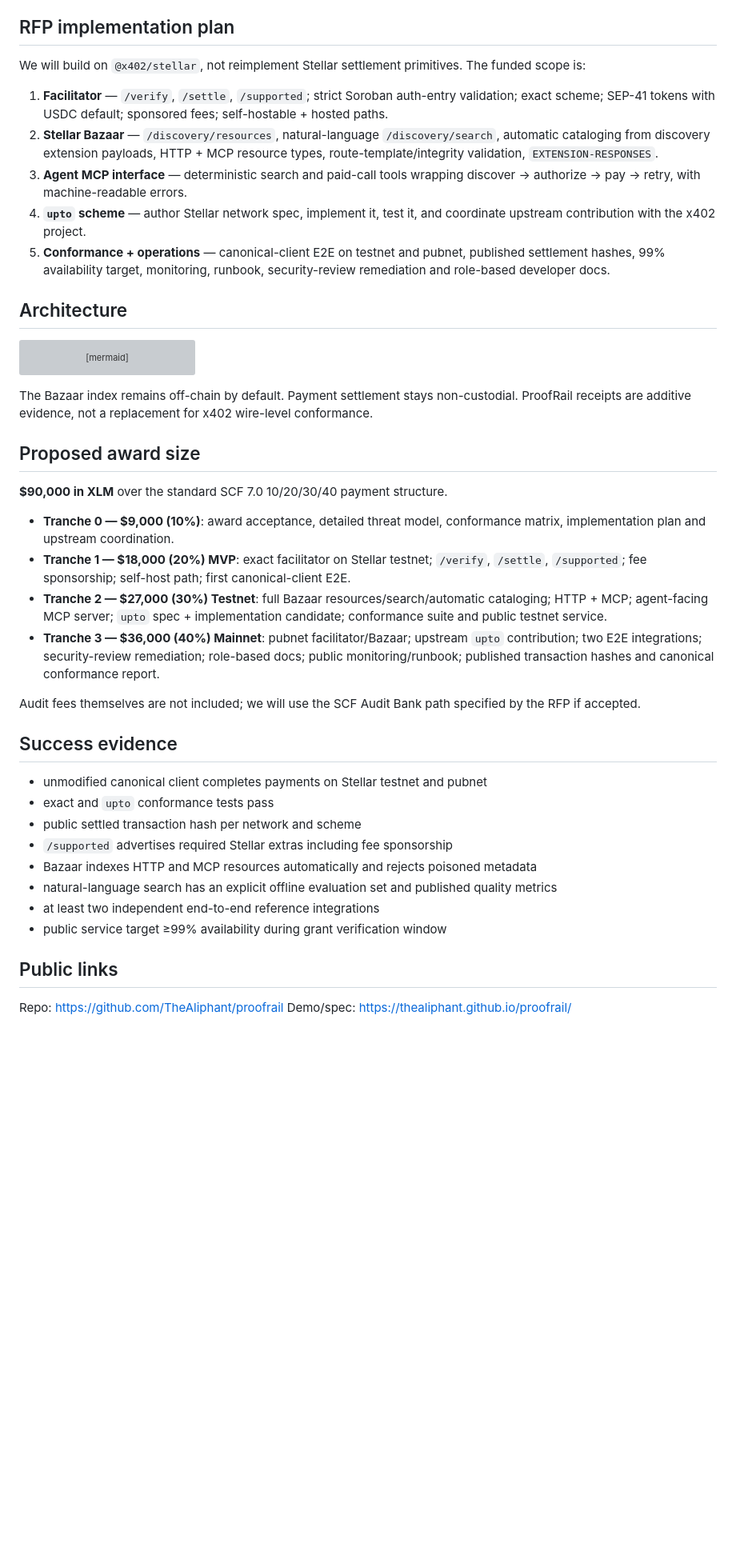
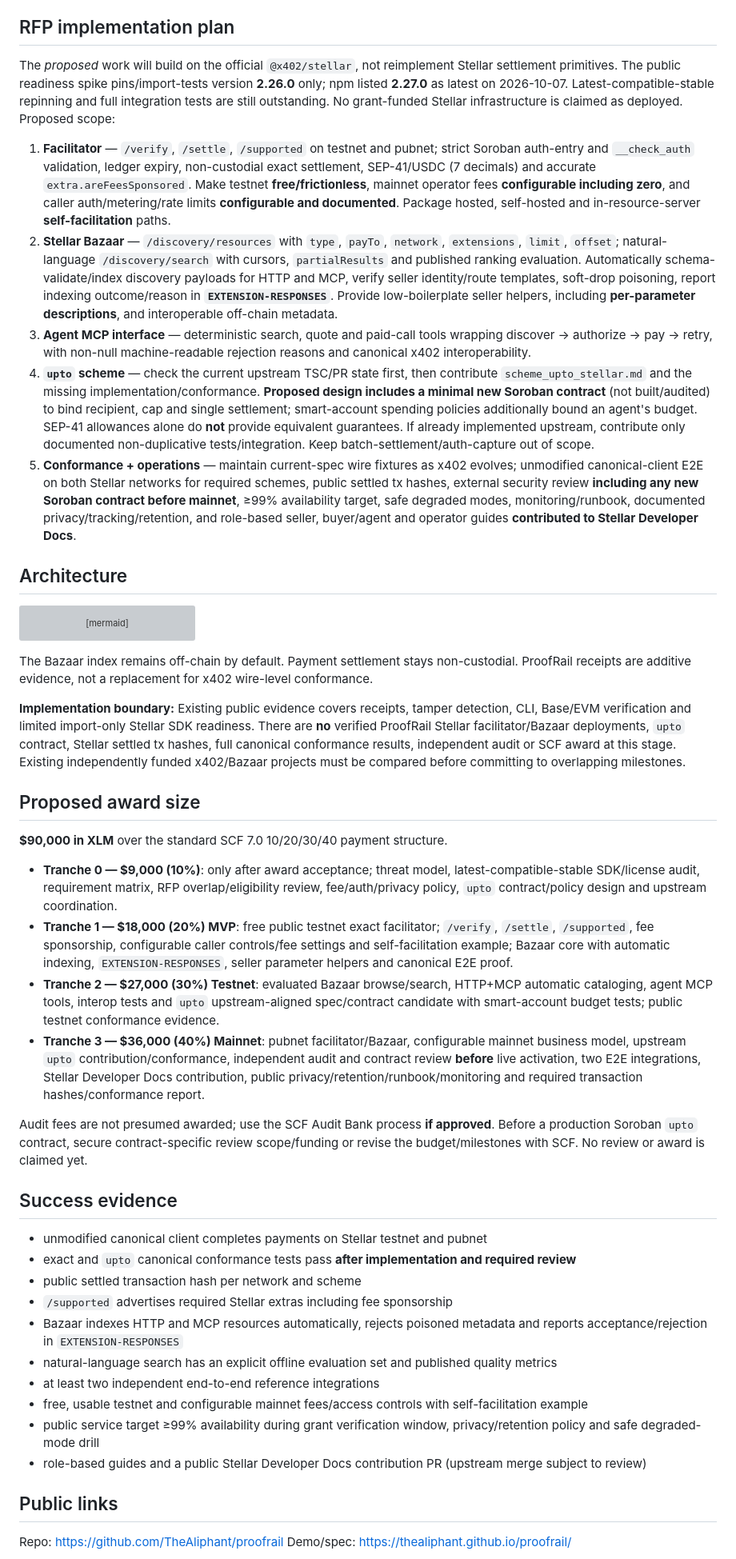
Before and after one commit to TheAliphant/proofrail, a Markdown page: grants/scf46-interest.md, the part around one of its changes. Shown at 80% size. GitHub-like rendering; blank space fills up the shorter version; grey boxes are pictures that could not be loaded.

Commit message:
docs(scf46): reconcile interest package with RFP detail and invitation status

````diff
--- a/grants/scf46-interest.md
+++ b/grants/scf46-interest.md
@@ -15,13 +17,13 @@ Build a production-ready, permissively licensed Stellar x402 facilitator and nat
 ProofRail is already public and working: deterministic economic-work receipts, SHA-256 tamper detection, CLI verification, x402 exact-payment challenge validation, and EVM/Base ERC-20 settlement verification. Separately, the private autonomous labour runtime already operates against real machine-executable work providers and a live Base USDC/x402 receive route. The grant project would not expose the private commercial routing engine; it would build the open Stellar infrastructure requested by the RFP.
 
 ## RFP implementation plan
-We will build on `@x402/stellar`, not reimplement Stellar settlement primitives. The funded scope is:
+The *proposed* work will build on the official `@x402/stellar`, not reimplement Stellar settlement primitives. The public readiness spike pins/import-tests version **2.26.0** only; npm listed **2.27.0** as latest on 2026-10-07. Latest-compatible-stable repinning and full integration tests are still outstanding. No grant-funded Stellar infrastructure is claimed as deployed. Proposed scope:
 
-1. **Facilitator** — `/verify`, `/settle`, `/supported`; strict Soroban auth-entry validation; exact scheme; SEP-41 tokens with USDC default; sponsored fees; self-hostable + hosted paths.
-2. **Stellar Bazaar** — `/discovery/resources`, natural-language `/discovery/search`, automatic cataloging from discovery extension payloads, HTTP + MCP resource types, route-template/integrity validation, `EXTENSION-RESPONSES`.
-3. **Agent MCP interface** — deterministic search and paid-call tools wrapping discover → authorize → pay → retry, with machine-readable errors.
-4. **`upto` scheme** — author Stellar network spec, implement it, test it, and coordinate upstream contribution with the x402 project.
-5. **Conformance + operations** — canonical-client E2E on testnet and pubnet, published settlement hashes, 99% availability target, monitoring, runbook, security-review remediation and role-based developer docs.
+1. **Facilitator** — `/verify`, `/settle`, `/supported` on testnet and pubnet; strict Soroban auth-entry and `__check_auth` validation, ledger expiry, non-custodial exact settlement, SEP-41/USDC (7 decimals) and accurate `extra.areFeesSponsored`. Make testnet **free/frictionless**, mainnet operator fees **configurable including zero**, and caller auth/metering/rate limits **configurable and documented**. Package hosted, self-hosted and in-resource-server **self-facilitation** paths.
+2. **Stellar Bazaar** — `/discovery/resources` with `type`, `payTo`, `network`, `extensions`, `limit`, `offset`; natural-language `/discovery/search` with cursors, `partialResults` and published ranking evaluation. Automatically schema-validate/index discovery payloads for HTTP and MCP, verify seller identity/route templates, soft-drop poisoning, report indexing outcome/reason in **`EXTENSION-RESPONSES`**. Provide low-boilerplate seller helpers, including **per-parameter descriptions**, and interoperable off-chain metadata.
+3. **Agent MCP interface** — deterministic search, quote and paid-call tools wrapping discover → authorize → pay → retry, with non-null machine-readable rejection reasons and canonical x402 interoperability.
+4. **`upto` scheme** — check the current upstream TSC/PR state first, then contribute `scheme_upto_stellar.md` and the missing implementation/conformance. **Proposed design includes a minimal new Soroban contract** (not built/audited) to bind recipient, cap and single settlement; smart-account spending policies additionally bound an agent's budget. SEP-41 allowances alone do **not** provide equivalent guarantees. If already implemented upstream, contribute only documented non-duplicative tests/integration. Keep batch-settlement/auth-capture out of scope.
+5. **Conformance + operations** — maintain current-spec wire fixtures as x402 evolves; unmodified canonical-client E2E on both Stellar networks for required schemes, public settled tx hashes, external security review **including any new Soroban contract before mainnet**, ≥99% availability target, safe degraded modes, monitoring/runbook, documented privacy/tracking/retention, and role-based seller, buyer/agent and operator guides **contributed to Stellar Developer Docs**.
 
 ## Architecture
 ```mermaid
@@ -38,25 +40,29 @@ graph LR
 
 The Bazaar index remains off-chain by default. Payment settlement stays non-custodial. ProofRail receipts are additive evidence, not a replacement for x402 wire-level conformance.
 
+**Implementation boundary:** Existing public evidence covers receipts, tamper detection, CLI, Base/EVM verification and limited import-only Stellar SDK readiness. There are **no** verified ProofRail Stellar facilitator/Bazaar deployments, `upto` contract, Stellar settled tx hashes, full canonical conformance results, independent audit or SCF award at this stage. Existing independently funded x402/Bazaar projects must be compared before committing to overlapping milestones.
+
 ## Proposed award size
 **$90,000 in XLM** over the standard SCF 7.0 10/20/30/40 payment structure.
 
-- **Tranche 0 — $9,000 (10%)**: award acceptance, detailed threat model, conformance matrix, implementation plan and upstream coordination.
-- **Tranche 1 — $18,000 (20%) MVP**: exact facilitator on Stellar testnet; `/verify`, `/settle`, `/supported`; fee sponsorship; self-host path; first canonical-client E2E.
-- **Tranche 2 — $27,000 (30%) Testnet**: full Bazaar resources/search/automatic cataloging; HTTP + MCP; agent-facing MCP server; `upto` spec + implementation candidate; conformance suite and public testnet service.
-- **Tranche 3 — $36,000 (40%) Mainnet**: pubnet facilitator/Bazaar; upstream `upto` contribution; two E2E integrations; security-review remediation; role-based docs; public monitoring/runbook; published transaction hashes and canonical conformance report.
+- **Tranche 0 — $9,000 (10%)**: only after award acceptance; threat model, latest-compatible-stable SDK/license audit, requirement matrix, RFP overlap/eligibility review, fee/auth/privacy policy, `upto` contract/policy design and upstream coordination.
+- **Tranche 1 — $18,000 (20%) MVP**: free public testnet exact facilitator; `/verify`, `/settle`, `/supported`, fee sponsorship, configurable caller controls/fee settings and self-facilitation example; Bazaar core with automatic indexing, `EXTENSION-RESPONSES`, seller parameter helpers and canonical E2E proof.
+- **Tranche 2 — $27,000 (30%) Testnet**: evaluated Bazaar browse/search, HTTP+MCP automatic cataloging, agent MCP tools, interop tests and `upto` upstream-aligned spec/contract candidate with smart-account budget tests; public testnet conformance evidence.
+- **Tranche 3 — $36,000 (40%) Mainnet**: pubnet facilitator/Bazaar, configurable mainnet business model, upstream `upto` contribution/conformance, independent audit and contract review **before** live activation, two E2E integrations, Stellar Developer Docs contribution, public privacy/retention/runbook/monitoring and required transaction hashes/conformance report.
 
-Audit fees themselves are not included; we will use the SCF Audit Bank path specified by the RFP if accepted.
+Audit fees are not presumed awarded; use the SCF Audit Bank process **if approved**. Before a production Soroban `upto` contract, secure contract-specific review scope/funding or revise the budget/milestones with SCF. No review or award is claimed yet.
 
 ## Success evidence
 - unmodified canonical client completes payments on Stellar testnet and pubnet
-- exact and `upto` conformance tests pass
+- exact and `upto` canonical conformance tests pass **after implementation and required review**
 - public settled transaction hash per network and scheme
 - `/supported` advertises required Stellar extras including fee sponsorship
-- Bazaar indexes HTTP and MCP resources automatically and rejects poisoned metadata
+- Bazaar indexes HTTP and MCP resources automatically, rejects poisoned metadata and reports acceptance/rejection in `EXTENSION-RESPONSES`
 - natural-language search has an explicit offline evaluation set and published quality metrics
 - at least two independent end-to-end reference integrations
-- public service target ≥99% availability during grant verification window
+- free, usable testnet and configurable mainnet fees/access controls with self-facilitation example
+- public service target ≥99% availability during grant verification window, privacy/retention policy and safe degraded-mode drill
+- role-based guides and a public Stellar Developer Docs contribution PR (upstream merge subject to review)
 
 ## Public links
 Repo: https://github.com/TheAliphant/proofrail
````
Also changed, not shown: other parts of grants/scf46-interest.md (+8 -2 lines).
